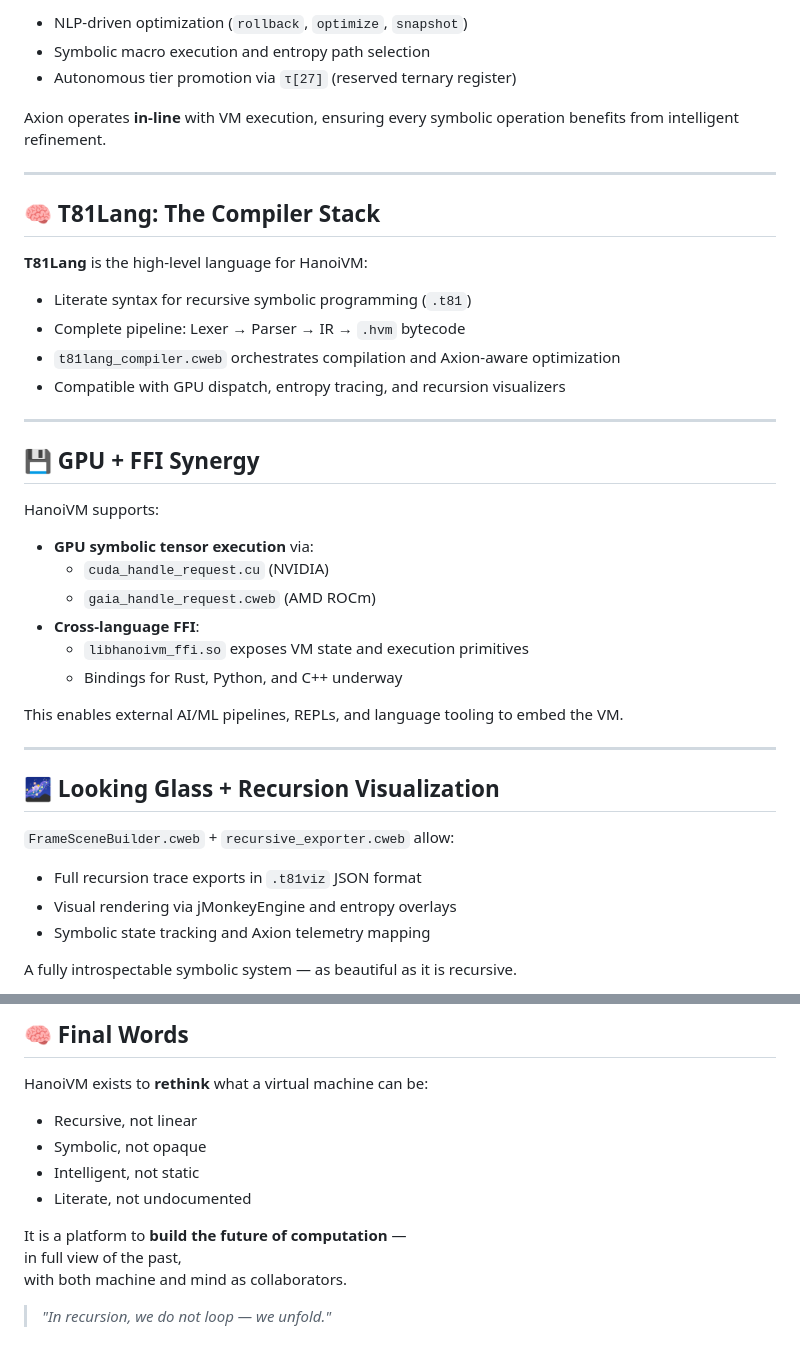
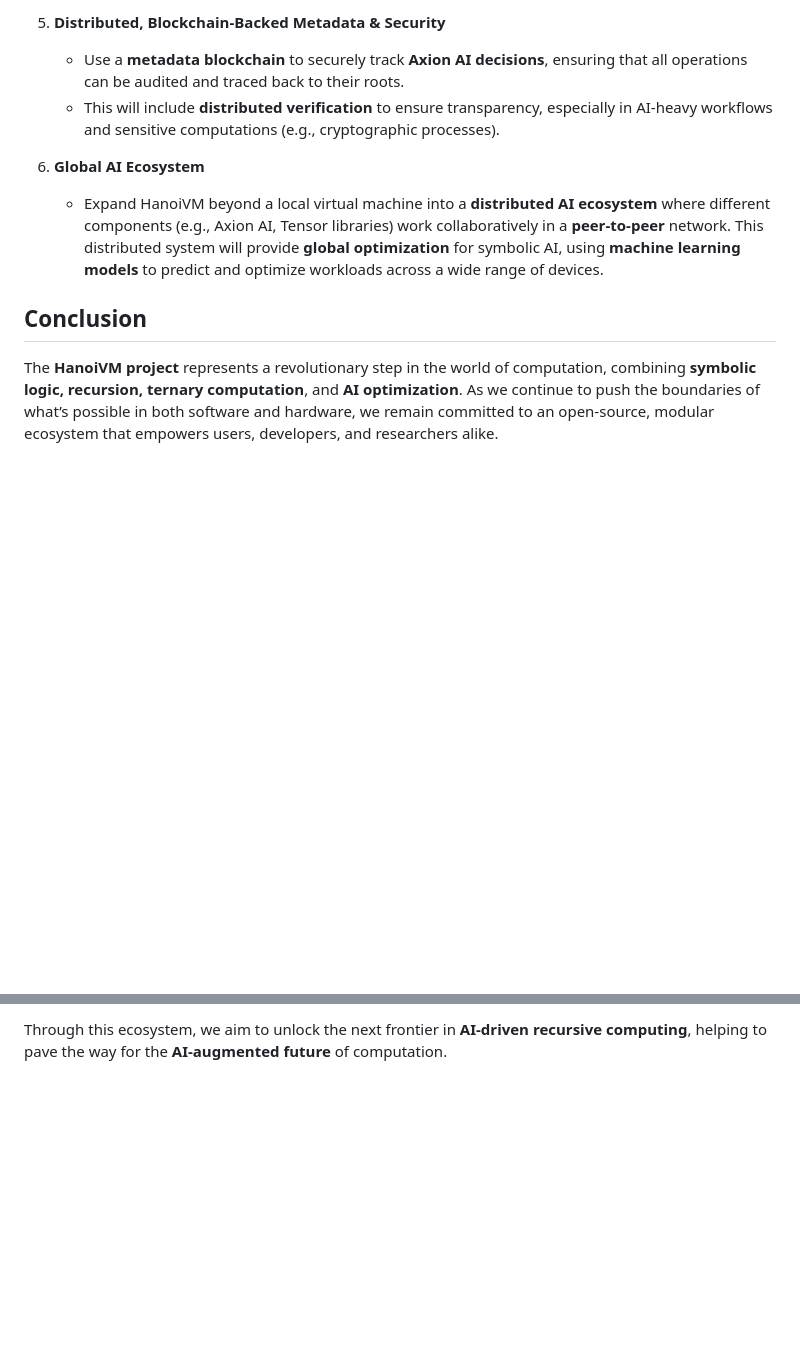
Before and after one commit to copyl-sys/ternary-stack, a Markdown page: hanoivm/MANIFESTO.md, 2 parts joined by grey strips. Drawn GitHub-style; blank space fills up the shorter version.

```diff
--- a/hanoivm/MANIFESTO.md
+++ b/hanoivm/MANIFESTO.md
@@ -39,45 +45,12 @@ At the core of HanoiVM is **Axion AI**, responsible for:
 
-- NLP-driven optimization (`rollback`, `optimize`, `snapshot`)
-- Symbolic macro execution and entropy path selection
-- Autonomous tier promotion via `τ[27]` (reserved ternary register)
+5. **Distributed, Blockchain-Backed Metadata & Security**
+   - Use a **metadata blockchain** to securely track **Axion AI decisions**, ensuring that all operations can be audited and traced back to their roots.
+   - This will include **distributed verification** to ensure transparency, especially in AI-heavy workflows and sensitive computations (e.g., cryptographic processes).
 
-Axion operates **in-line** with VM execution, ensuring every symbolic operation benefits from intelligent refinement.
+6. **Global AI Ecosystem**
+   - Expand HanoiVM beyond a local virtual machine into a **distributed AI ecosystem** where different components (e.g., Axion AI, Tensor libraries) work collaboratively in a **peer-to-peer** network. This distributed system will provide **global optimization** for symbolic AI, using **machine learning models** to predict and optimize workloads across a wide range of devices.
 
----
+## Conclusion
 
-## 🧠 T81Lang: The Compiler Stack
+The **HanoiVM project** represents a revolutionary step in the world of computation, combining **symbolic logic, recursion, ternary computation**, and **AI optimization**. As we continue to push the boundaries of what’s possible in both software and hardware, we remain committed to an open-source, modular ecosystem that empowers users, developers, and researchers alike.
 
-**T81Lang** is the high-level language for HanoiVM:
-
-- Literate syntax for recursive symbolic programming (`.t81`)
-- Complete pipeline: Lexer → Parser → IR → `.hvm` bytecode
-- `t81lang_compiler.cweb` orchestrates compilation and Axion-aware optimization
-- Compatible with GPU dispatch, entropy tracing, and recursion visualizers
-
----
-
-## 💾 GPU + FFI Synergy
-
-HanoiVM supports:
-
-- **GPU symbolic tensor execution** via:
-  - `cuda_handle_request.cu` (NVIDIA)
-  - `gaia_handle_request.cweb` (AMD ROCm)
-- **Cross-language FFI**:
-  - `libhanoivm_ffi.so` exposes VM state and execution primitives
-  - Bindings for Rust, Python, and C++ underway
-
-This enables external AI/ML pipelines, REPLs, and language tooling to embed the VM.
-
----
-
-## 🌌 Looking Glass + Recursion Visualization
-
-`FrameSceneBuilder.cweb` + `recursive_exporter.cweb` allow:
-
-- Full recursion trace exports in `.t81viz` JSON format
-- Visual rendering via jMonkeyEngine and entropy overlays
-- Symbolic state tracking and Axion telemetry mapping
-
-A fully introspectable symbolic system — as beautiful as it is recursive.
-
@@ -141,14 +57 @@ HanoiVM explores symbolic execution, AI hooks, and entropy pathways. These capab
-## 🧠 Final Words
-
-HanoiVM exists to **rethink** what a virtual machine can be:
-
-- Recursive, not linear
-- Symbolic, not opaque
-- Intelligent, not static
-- Literate, not undocumented
-
-It is a platform to **build the future of computation** —
-in full view of the past,
-with both machine and mind as collaborators.
-
-> _"In recursion, we do not loop — we unfold."_
+Through this ecosystem, we aim to unlock the next frontier in **AI-driven recursive computing**, helping to pave the way for the **AI-augmented future** of computation.
```
Also changed, not shown: other parts of hanoivm/MANIFESTO.md (+30 -81 lines).
